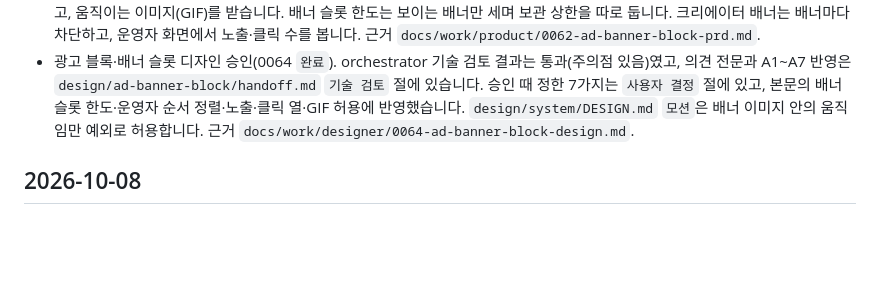
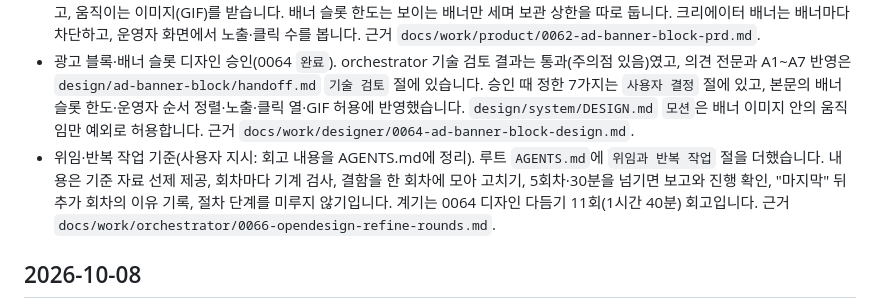
Before and after one commit to ai-worker-lab/crelink, a Markdown page: CHANGELOGS.md, the part around the change. Rendered like a GitHub page; blank space fills up the shorter version.

```diff
--- a/CHANGELOGS.md
+++ b/CHANGELOGS.md
@@ -14,6 +14,7 @@
 - 광고 블록·배너 슬롯 디자인 시안(사용자 승인 대기): `design/ad-banner-block/`에 눌러 볼 수 있는 시안 `index.html`(공개 랜딩 광고 블록·배너 슬롯 캐러셀과 위치 3가지·숨김, 0056 틀을 이은 `페이지 편집`의 광고 행 정렬·배너 슬롯 패널·폼·하단 시트, 운영자 `광고 배너` 목록·등록 대화상자·내리기, 크리에이터 상세 배너 슬롯 부여·회수와 배너 카드), 상태 모음 `states.html`, `handoff.md`(정보 구조·상태·반응형·접근성·이미지 3:1·업로드 제한 제안·지금 구현과 달라지는 점·사용자 결정 5개·기술 검토 메모). `design/system/DESIGN.md`의 공개 랜딩 장식 금지 줄을 광고 블록 하나 예외 기준으로 고치고 광고 블록·배너 슬롯 컴포넌트 줄을 더함. OpenDesign 프로젝트 `crelink-ad-banner-block`. 근거 `docs/work/designer/0064-ad-banner-block-design.md`.
 - 광고 블록 디자인 승인 때 정한 것을 PRD에 반영했습니다. R20 ④·⑧과 R21 ②·④를 고쳤습니다. 크리링 배너 순서는 운영자가 정하고, 움직이는 이미지(GIF)를 받습니다. 배너 슬롯 한도는 보이는 배너만 세며 보관 상한을 따로 둡니다. 크리에이터 배너는 배너마다 차단하고, 운영자 화면에서 노출·클릭 수를 봅니다. 근거 `docs/work/product/0062-ad-banner-block-prd.md`.
 - 광고 블록·배너 슬롯 디자인 승인(0064 `완료`). orchestrator 기술 검토 결과는 통과(주의점 있음)였고, 의견 전문과 A1~A7 반영은 `design/ad-banner-block/handoff.md` `기술 검토` 절에 있습니다. 승인 때 정한 7가지는 `사용자 결정` 절에 있고, 본문의 배너 슬롯 한도·운영자 순서 정렬·노출·클릭 열·GIF 허용에 반영했습니다. `design/system/DESIGN.md` `모션`은 배너 이미지 안의 움직임만 예외로 허용합니다. 근거 `docs/work/designer/0064-ad-banner-block-design.md`.
+- 위임·반복 작업 기준(사용자 지시: 회고 내용을 AGENTS.md에 정리). 루트 `AGENTS.md`에 `위임과 반복 작업` 절을 더했습니다. 내용은 기준 자료 선제 제공, 회차마다 기계 검사, 결함을 한 회차에 모아 고치기, 5회차·30분을 넘기면 보고와 진행 확인, "마지막" 뒤 추가 회차의 이유 기록, 절차 단계를 미루지 않기입니다. 계기는 0064 디자인 다듬기 11회(1시간 40분) 회고입니다. 근거 `docs/work/orchestrator/0066-opendesign-refine-rounds.md`.
 
 ## 2026-10-08
 
```
Also changed, not shown: AGENTS.md (+11 -0 lines), 1 other file.
